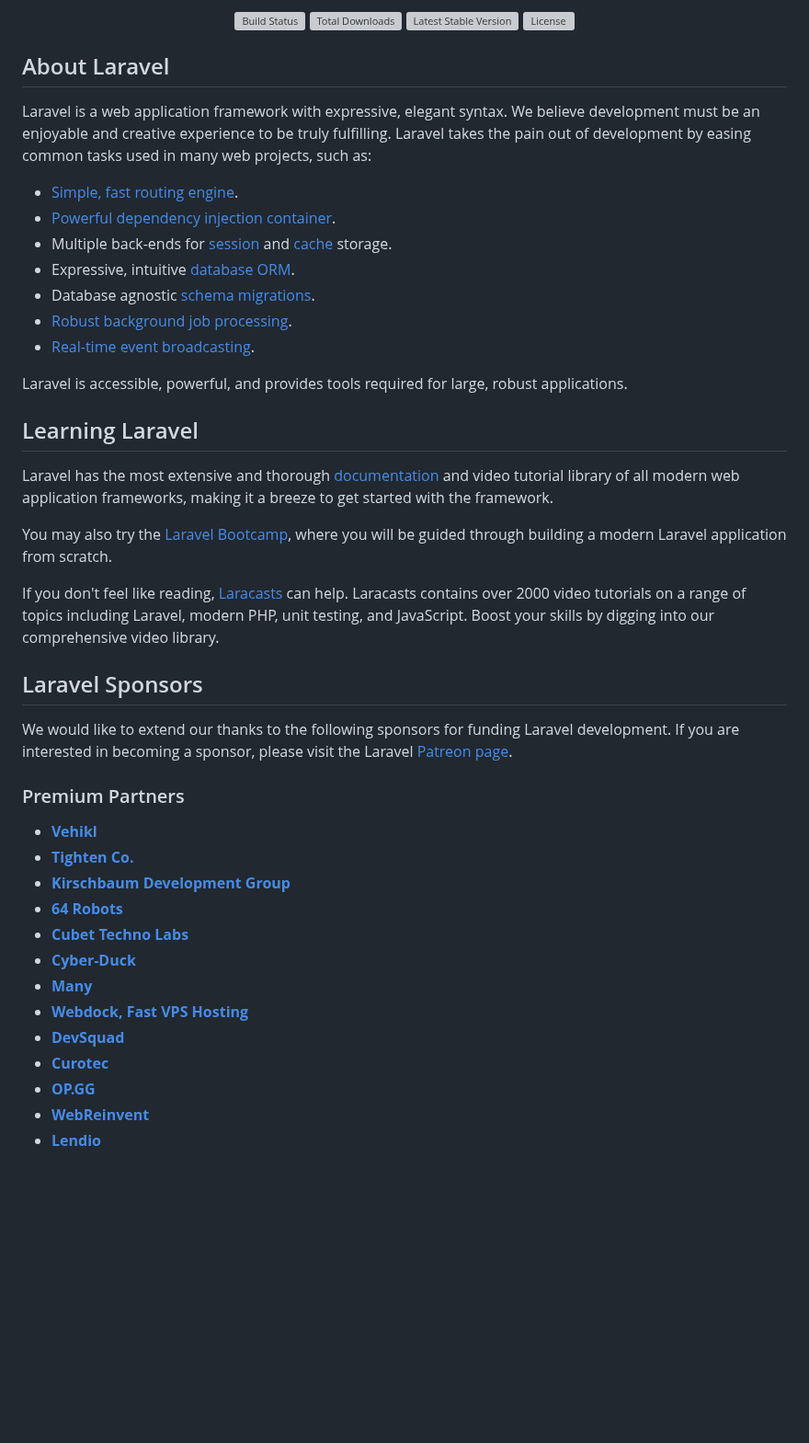
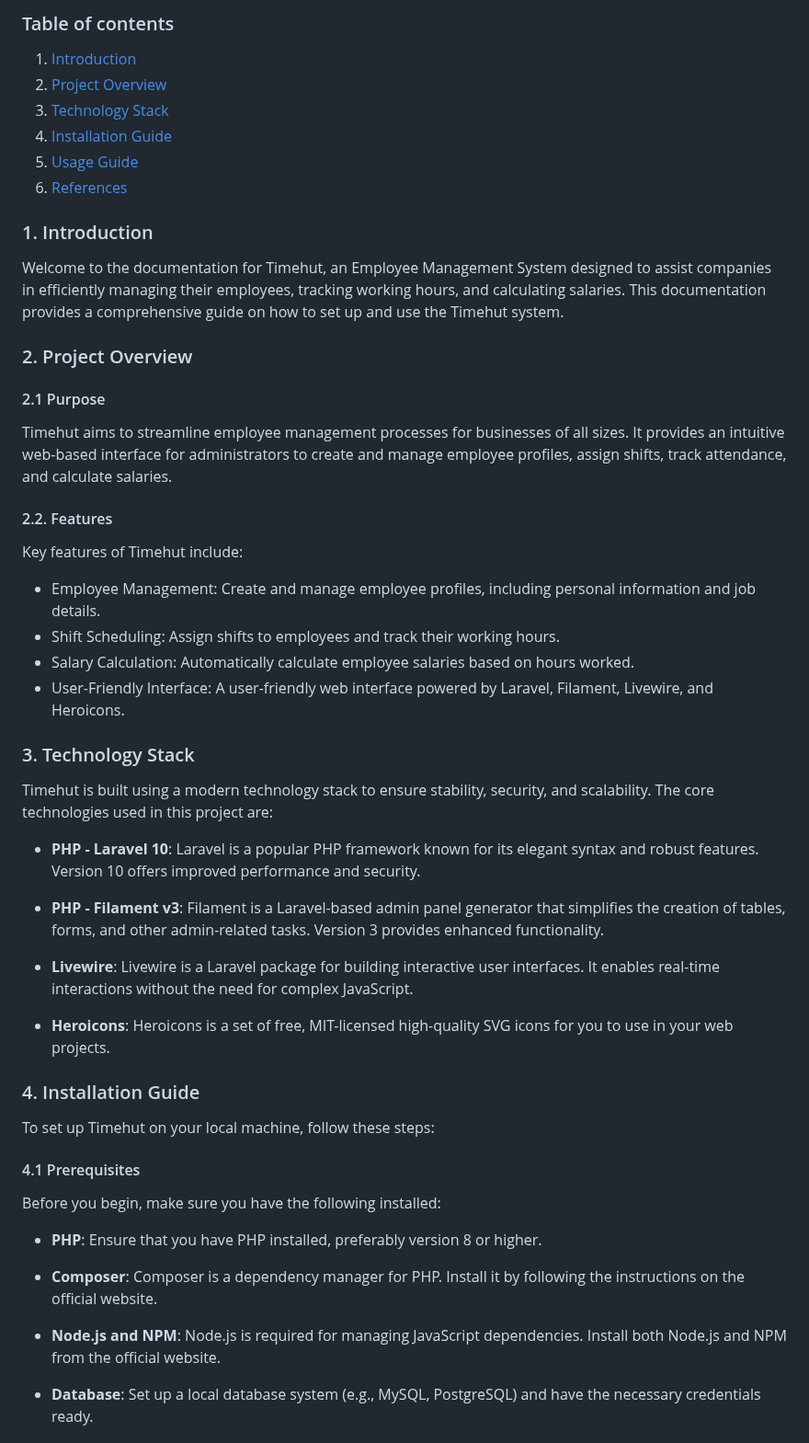
Before and after one commit to JordanchoEftimov/timehut-backend, a Markdown page: README.md, the part around one of its changes. Shown at 92% size. GitHub-like rendering; blank space fills up the shorter version; grey boxes are pictures that could not be loaded.

```diff
--- a/README.md
+++ b/README.md
@@ -2,50 +2,52 @@
 
-<p align="center">
-<a href="https://github.com/laravel/framework/actions"><img src="https://github.com/laravel/framework/workflows/tests/badge.svg" alt="Build Status"></a>
-<a href="https://packagist.org/packages/laravel/framework"><img src="https://img.shields.io/packagist/dt/laravel/framework" alt="Total Downloads"></a>
-<a href="https://packagist.org/packages/laravel/framework"><img src="https://img.shields.io/packagist/v/laravel/framework" alt="Latest Stable Version"></a>
-<a href="https://packagist.org/packages/laravel/framework"><img src="https://img.shields.io/packagist/l/laravel/framework" alt="License"></a>
+### Table of contents
+
+1. [Introduction](#introduction)
+2. [Project Overview](#project-overview)
+3. [Technology Stack](#technology-stack)
+4. [Installation Guide](#installation-guide)
+5. [Usage Guide](#usage-guide)
+8. [References](#references)
+
+### 1. Introduction
+<p>
+    Welcome to the documentation for Timehut, an Employee Management System designed to assist companies in efficiently managing their employees, tracking working hours, and calculating salaries. This documentation provides a comprehensive guide on how to set up and use the Timehut system.
 </p>
 
-## About Laravel
+### 2. Project Overview
+#### 2.1 Purpose
+<p>
+    Timehut aims to streamline employee management processes for businesses of all sizes. It provides an intuitive web-based interface for administrators to create and manage employee profiles, assign shifts, track attendance, and calculate salaries.
+</p>
 
-Laravel is a web application framework with expressive, elegant syntax. We believe development must be an enjoyable and creative experience to be truly fulfilling. Laravel takes the pain out of development by easing common tasks used in many web projects, such as:
+#### 2.2. Features
+Key features of Timehut include:
 
-- [Simple, fast routing engine](https://laravel.com/docs/routing).
-- [Powerful dependency injection container](https://laravel.com/docs/container).
-- Multiple back-ends for [session](https://laravel.com/docs/session) and [cache](https://laravel.com/docs/cache) storage.
-- Expressive, intuitive [database ORM](https://laravel.com/docs/eloquent).
-- Database agnostic [schema migrations](https://laravel.com/docs/migrations).
-- [Robust background job processing](https://laravel.com/docs/queues).
-- [Real-time event broadcasting](https://laravel.com/docs/broadcasting).
+- Employee Management: Create and manage employee profiles, including personal information and job details.
+- Shift Scheduling: Assign shifts to employees and track their working hours.
+- Salary Calculation: Automatically calculate employee salaries based on hours worked.
+- User-Friendly Interface: A user-friendly web interface powered by Laravel, Filament, Livewire, and Heroicons.
 
-Laravel is accessible, powerful, and provides tools required for large, robust applications.
+### 3. Technology Stack
+Timehut is built using a modern technology stack to ensure stability, security, and scalability. The core technologies used in this project are:
 
-## Learning Laravel
+- **PHP - Laravel 10**: Laravel is a popular PHP framework known for its elegant syntax and robust features. Version 10 offers improved performance and security.
 
-Laravel has the most extensive and thorough [documentation](https://laravel.com/docs) and video tutorial library of all modern web application frameworks, making it a breeze to get started with the framework.
+- **PHP - Filament v3**: Filament is a Laravel-based admin panel generator that simplifies the creation of tables, forms, and other admin-related tasks. Version 3 provides enhanced functionality.
 
-You may also try the [Laravel Bootcamp](https://bootcamp.laravel.com), where you will be guided through building a modern Laravel application from scratch.
+- **Livewire**: Livewire is a Laravel package for building interactive user interfaces. It enables real-time interactions without the need for complex JavaScript.
 
-If you don't feel like reading, [Laracasts](https://laracasts.com) can help. Laracasts contains over 2000 video tutorials on a range of topics including Laravel, modern PHP, unit testing, and JavaScript. Boost your skills by digging into our comprehensive video library.
+- **Heroicons**: Heroicons is a set of free, MIT-licensed high-quality SVG icons for you to use in your web projects.
 
-## Laravel Sponsors
+### 4. Installation Guide
+To set up Timehut on your local machine, follow these steps:
+#### 4.1 Prerequisites
+Before you begin, make sure you have the following installed:
+- **PHP**: Ensure that you have PHP installed, preferably version 8 or higher.
 
-We would like to extend our thanks to the following sponsors for funding Laravel development. If you are interested in becoming a sponsor, please visit the Laravel [Patreon page](https://patreon.com/taylorotwell).
+- **Composer**: Composer is a dependency manager for PHP. Install it by following the instructions on the official website.
 
-### Premium Partners
+- **Node.js and NPM**: Node.js is required for managing JavaScript dependencies. Install both Node.js and NPM from the official website.
 
-- **[Vehikl](https://vehikl.com/)**
-- **[Tighten Co.](https://tighten.co)**
-- **[Kirschbaum Development Group](https://kirschbaumdevelopment.com)**
-- **[64 Robots](https://64robots.com)**
-- **[Cubet Techno Labs](https://cubettech.com)**
-- **[Cyber-Duck](https://cyber-duck.co.uk)**
-- **[Many](https://www.many.co.uk)**
-- **[Webdock, Fast VPS Hosting](https://www.webdock.io/en)**
-- **[DevSquad](https://devsquad.com)**
-- **[Curotec](https://www.curotec.com/services/technologies/laravel/)**
-- **[OP.GG](https://op.gg)**
-- **[WebReinvent](https://webreinvent.com/?utm_source=laravel&utm_medium=github&utm_campaign=patreon-sponsors)**
-- **[Lendio](https://lendio.com)**
+- **Database**: Set up a local database system (e.g., MySQL, PostgreSQL) and have the necessary credentials ready.
 
```
Also changed, not shown: other parts of README.md (+72 -10 lines).
